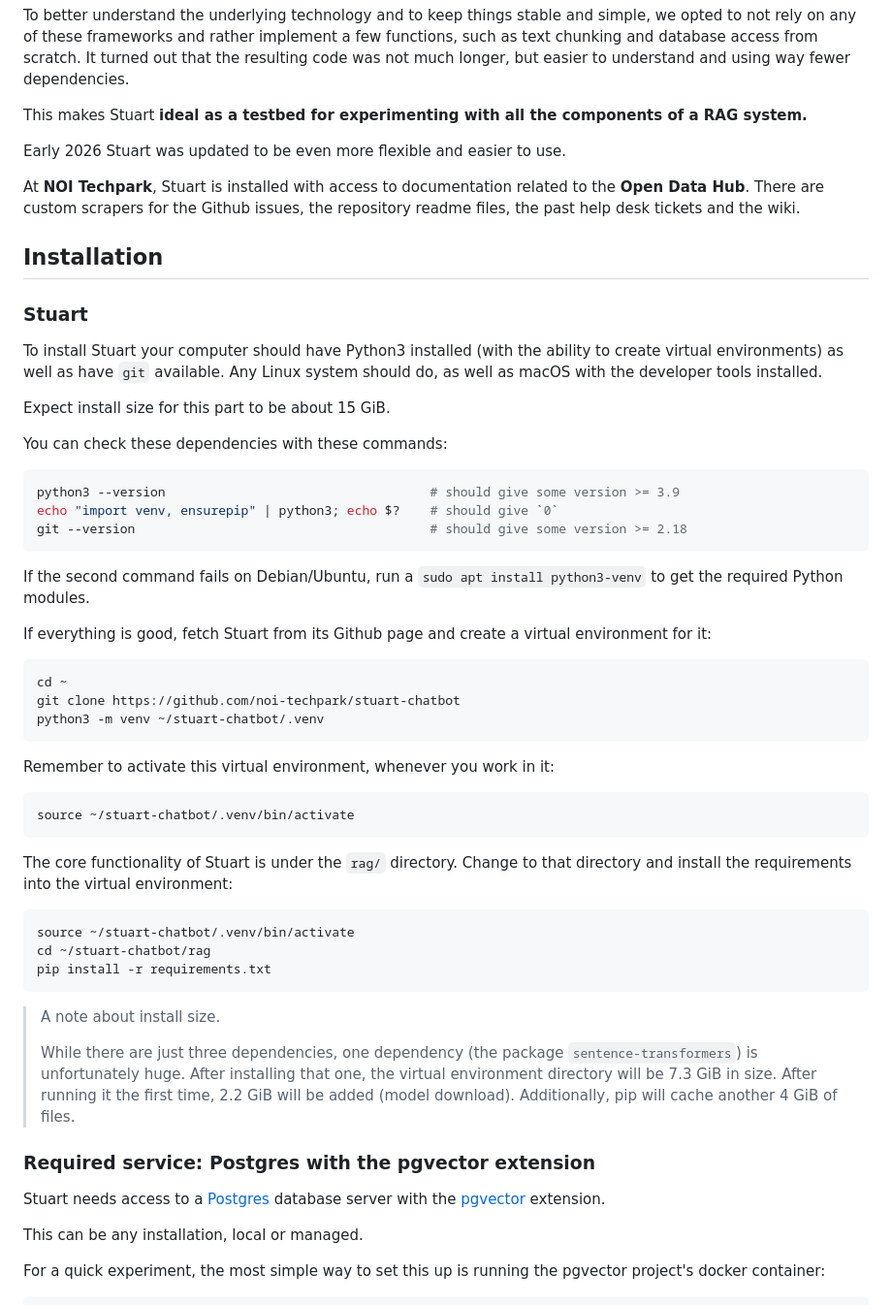
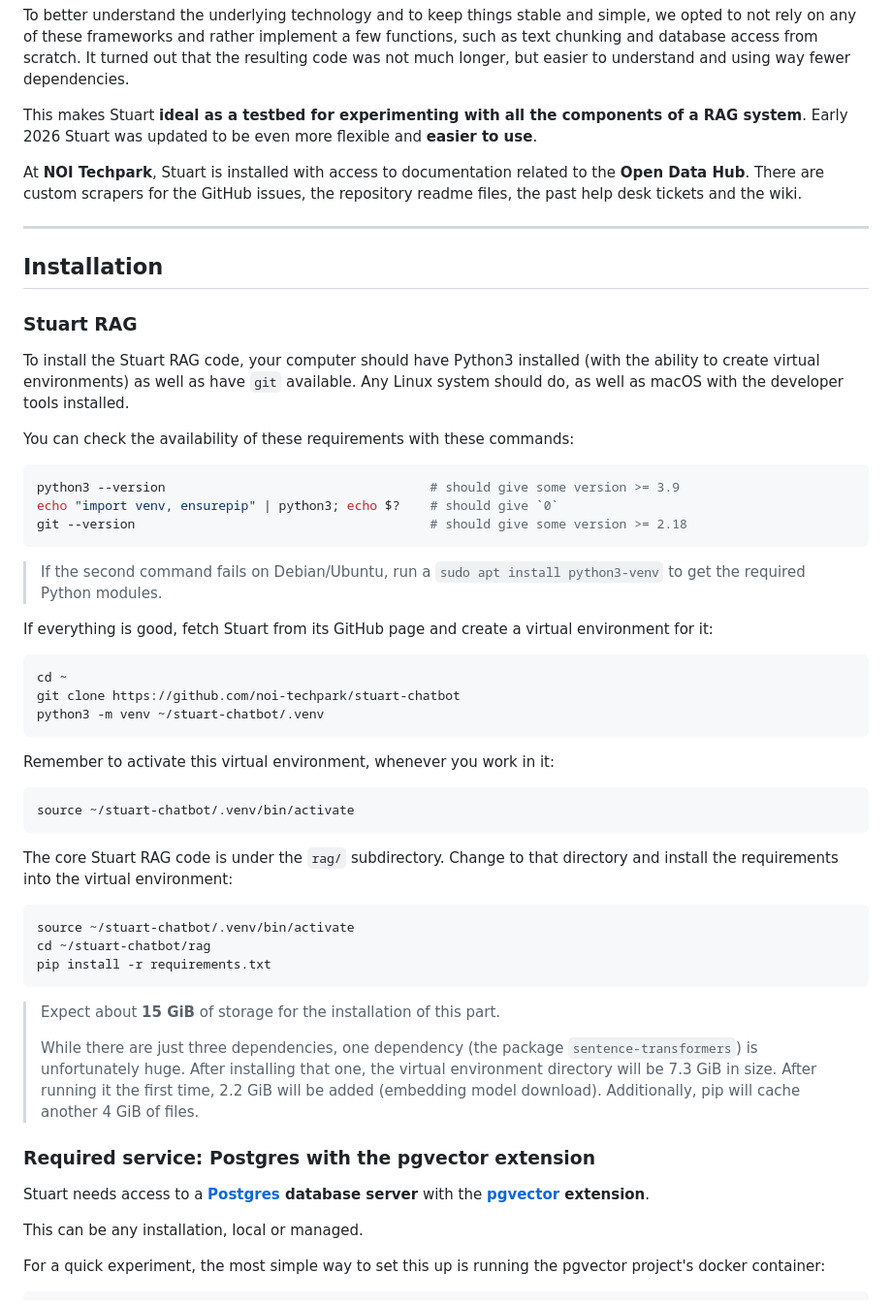
Before and after one commit to noi-techpark/stuart-chatbot, a Markdown page: README.md, the part around one of its changes. Shown at 97% size. Rendered like a GitHub page.

````diff
--- a/README.md
+++ b/README.md
@@ -70,24 +68,21 @@ resulting code was not much longer, but easier to understand and using way fewer
 dependencies.
 
 This makes Stuart **ideal as a testbed for experimenting with all the components
-of a RAG system.**
-
-Early 2026 Stuart was updated to be even more flexible and easier to use.
+of a RAG system**. Early 2026 Stuart was updated to be even more flexible and **easier to use**.
 
 At **NOI Techpark**, Stuart is installed with access to documentation related to the **Open Data Hub**.
-There are custom scrapers for the Github issues, the repository readme files, the past help desk
+There are custom scrapers for the GitHub issues, the repository readme files, the past help desk
 tickets and the wiki.
 
+---
 ## Installation
 
-### Stuart
+### Stuart RAG
 
-To install Stuart your computer should have Python3 installed (with the ability to create virtual environments)
+To install the Stuart RAG code, your computer should have Python3 installed (with the ability to create virtual environments)
 as well as have `git` available. Any Linux system should do, as well as macOS with the developer tools installed.
 
-Expect install size for this part to be about 15 GiB.
-
-You can check these dependencies with these commands:
+You can check the availability of these requirements with these commands:
 
 ```shell
 python3 --version                                   # should give some version >= 3.9
@@ -95,9 +90,9 @@ echo "import venv, ensurepip" | python3; echo $?    # should give `0`
 git --version                                       # should give some version >= 2.18
 ```
 
-If the second command fails on Debian/Ubuntu, run a `sudo apt install python3-venv` to get the required Python modules.
+> If the second command fails on Debian/Ubuntu, run a `sudo apt install python3-venv` to get the required Python modules.
 
-If everything is good, fetch Stuart from its Github page and create a virtual environment for it:
+If everything is good, fetch Stuart from its GitHub page and create a virtual environment for it:
 
 ```shell
 cd ~
@@ -111,7 +106,7 @@ Remember to activate this virtual environment, whenever you work in it:
 source ~/stuart-chatbot/.venv/bin/activate
 ```
 
-The core functionality of Stuart is under the `rag/` directory. Change to that directory and install the requirements
+The core Stuart RAG code is under the `rag/` subdirectory. Change to that directory and install the requirements
 into the virtual environment:
 
 ```shell
@@ -120,16 +115,16 @@ cd ~/stuart-chatbot/rag
 pip install -r requirements.txt
 ```
 
-> A note about install size.
+> Expect about **15 GiB** of storage for the installation of this part.
 >
 > While there are just three dependencies, one dependency (the package `sentence-transformers`) is unfortunately huge.
 > After installing that one, the virtual environment directory will be 7.3 GiB in size. After running it the first time,
-> 2.2 GiB will be added (model download). Additionally, pip will cache another 4 GiB of files.
+> 2.2 GiB will be added (embedding model download). Additionally, pip will cache another 4 GiB of files.
 
 ### Required service: Postgres with the pgvector extension
 
-Stuart needs access to a [Postgres](https://www.postgresql.org/) database server with
-the [pgvector](https://github.com/pgvector/pgvector) extension.
+Stuart needs access to a **[Postgres](https://www.postgresql.org/) database server** with
+the **[pgvector](https://github.com/pgvector/pgvector) extension**.
 
 This can be any installation, local or managed.
 
````
Also changed, not shown: other parts of README.md (+205 -130 lines).
